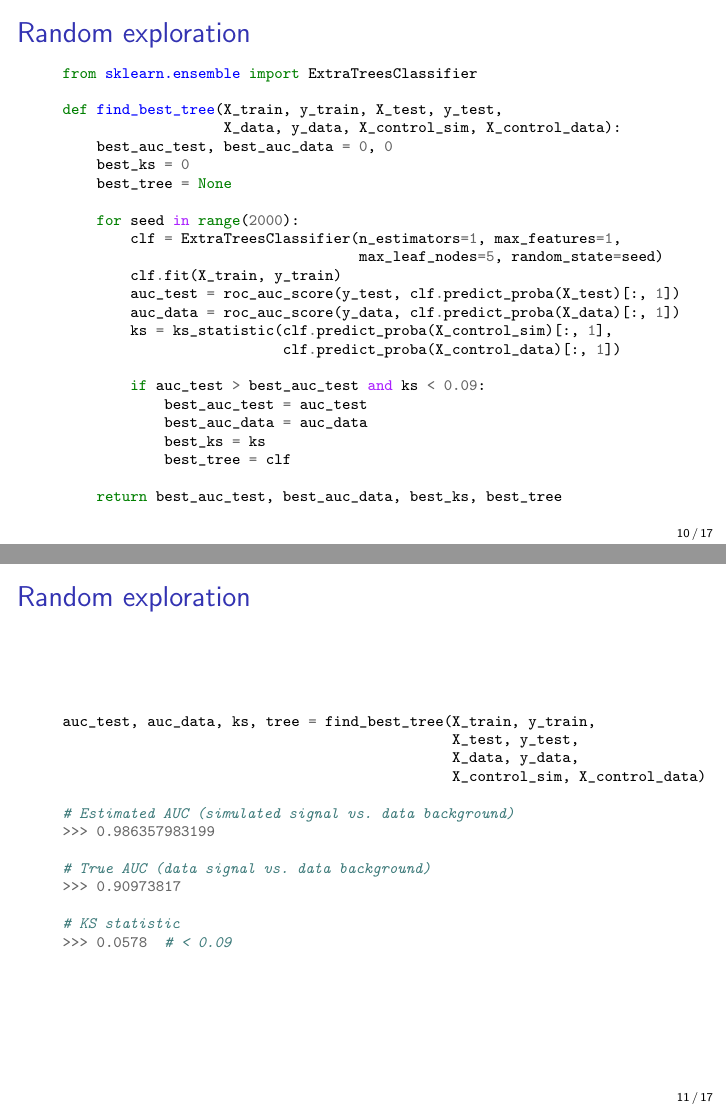
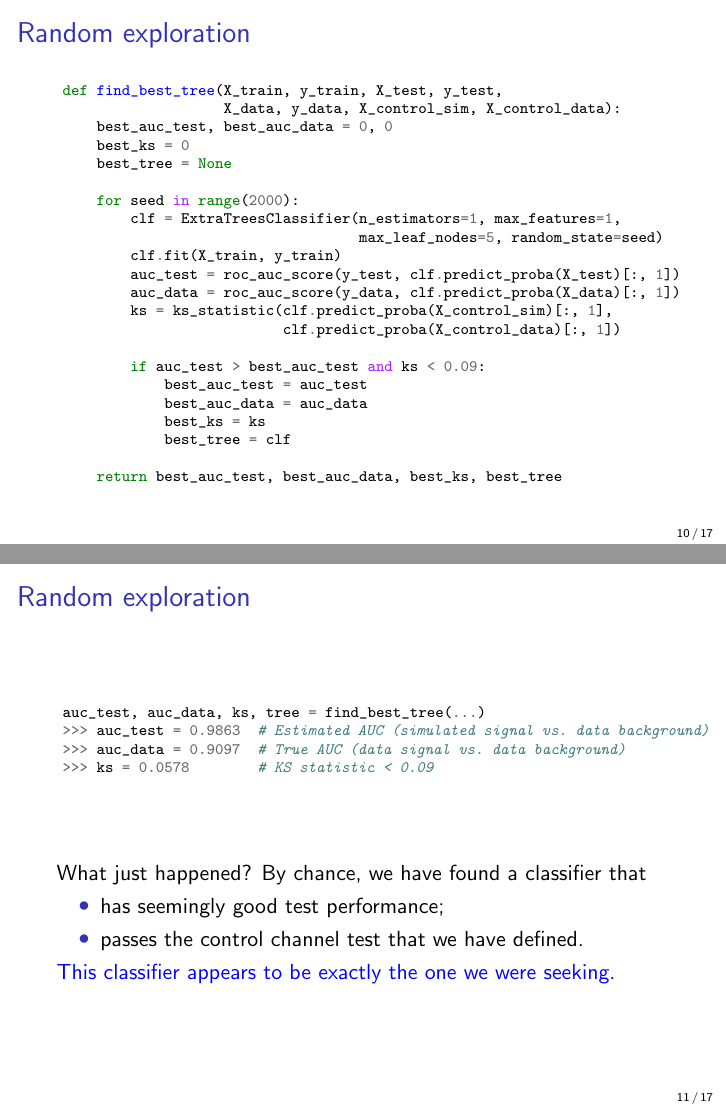
Before and after one commit to glouppe/talk-aleph-workshop2015, LaTeX slides (slides.tex): pages 10 and 11 of 17, joined at a grey line. Compiled offline with pdfLaTeX.

Commit message:
to be continued

```diff
--- a/slides.tex
+++ b/slides.tex
@@ -2,18 +2,14 @@
 
 \usepackage[utf8]{inputenc}
 \usepackage[english]{babel}
-\usepackage{etex}
 \usepackage{graphicx}
 \usepackage{color}
 \usepackage{hyperref}
-\usepackage{verbatim}
 \usepackage{url}
 \usepackage{natbib}
-\usepackage{auto-pst-pdf}
 \usepackage{pst-plot}
 \usepackage{amssymb}
 \usepackage{pifont}
-\usepackage{multirow}
 
 % Code snippets
 \usepackage{minted}
@@ -191,8 +187,6 @@ background events.
 
 {\scriptsize
 \begin{pythoncode}
-from sklearn.ensemble import ExtraTreesClassifier
-
 def find_best_tree(X_train, y_train, X_test, y_test,
                    X_data, y_data, X_control_sim, X_control_data):
     best_auc_test, best_auc_data = 0, 0
@@ -225,21 +219,12 @@ def find_best_tree(X_train, y_train, X_test, y_test,
 
 {\scriptsize
 \begin{pythoncode}
-auc_test, auc_data, ks, tree = find_best_tree(X_train, y_train,
-                                              X_test, y_test,
-                                              X_data, y_data,
-                                              X_control_sim, X_control_data)
-
-# Estimated AUC (simulated signal vs. data background)
->>> 0.986357983199
-
-# True AUC (data signal vs. data background)
->>> 0.90973817
-
-# KS statistic
->>> 0.0578  # < 0.09
+auc_test, auc_data, ks, tree = find_best_tree(...)
+>>> auc_test = 0.9863  # Estimated AUC (simulated signal vs. data background)
+>>> auc_data = 0.9097  # True AUC (data signal vs. data background)
+>>> ks = 0.0578        # KS statistic < 0.09
 \end{pythoncode}
 }
 
-\end{frame}
+\vspace{1cm}
 
@@ -250,7 +234,10 @@ What just happened? By chance, we have found a classifier that
 \item passes the control channel test that we have defined.
 \end{itemize}
 {\color{blue} This classifier appears to be exactly the one we were seeking}.
-\vspace{1cm}
+
+\end{frame}
+
+\begin{frame}
 
 {\color{red}Wrong}. The expected ROC AUC of 0.91 on real data signal and real data
 background is significantly lower than our first estimate, suggesting that
```
Also changed, not shown: slides.pdf, slides.tex (1 more changed lines).
